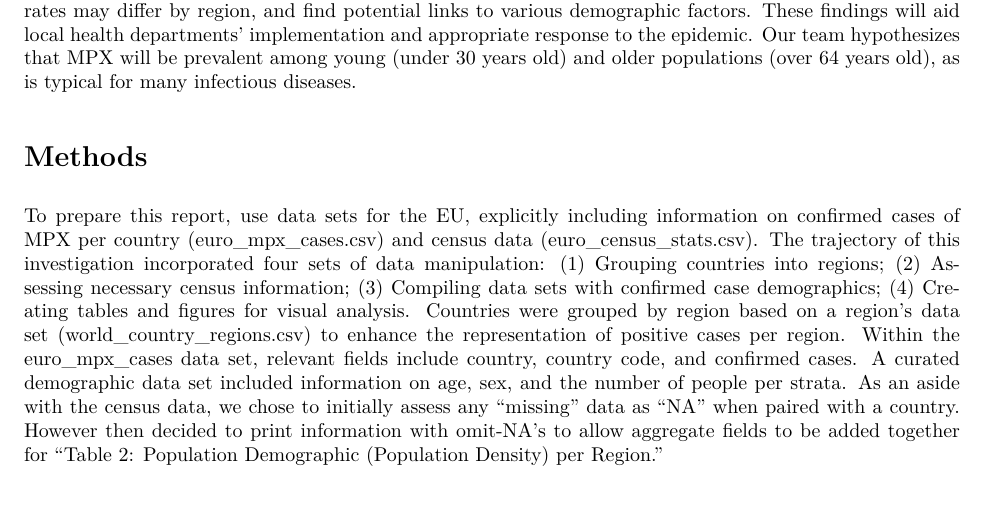
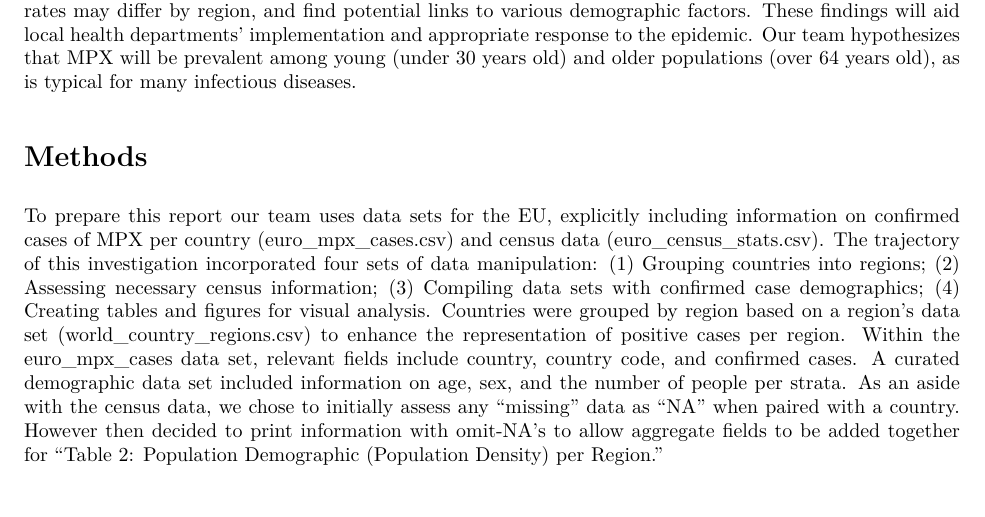
Before and after one commit to dcoblin/251, an R Markdown document (MS5.Rmd): part of page 1 of 5, cut so that both start at the same text. The pictures show the output file MS5.pdf that the author committed with the source.

```diff
--- a/MS5.Rmd
+++ b/MS5.Rmd
@@ -14,7 +14,7 @@
 
 # Methods
 
-To prepare this report, use data sets for the EU, explicitly including information on confirmed cases of MPX per country (euro_mpx_cases.csv) and census data (euro_census_stats.csv). The trajectory of this investigation incorporated four sets of data manipulation:
+To prepare this report our team uses data sets for the EU, explicitly including information on confirmed cases of MPX per country (euro_mpx_cases.csv) and census data (euro_census_stats.csv). The trajectory of this investigation incorporated four sets of data manipulation:
 (1) Grouping countries into regions;
 (2) Assessing necessary census information;
 (3) Compiling data sets with confirmed case demographics;
```
Also changed, not shown: MS5.pdf.
